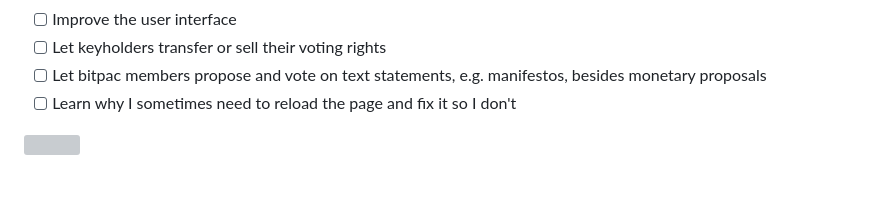
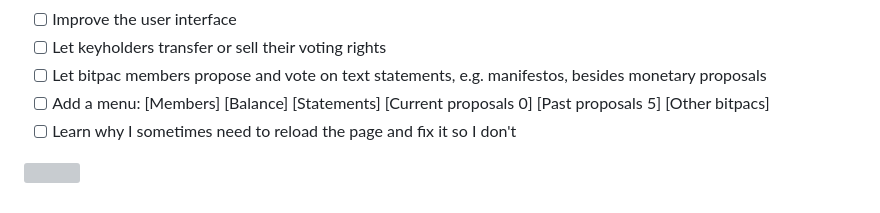
Before and after one commit to supertestnet/bitpac, a Markdown page: README.md, the part around the change. GitHub-like rendering; grey boxes are pictures that could not be loaded.

```diff
--- a/README.md
+++ b/README.md
@@ -44,6 +44,7 @@ A bitpac is a multisig with *public auditability.* Multisigs are usually private
 - [ ] Improve the user interface
 - [ ] Let keyholders transfer or sell their voting rights
 - [ ] Let bitpac members propose and vote on text statements, e.g. manifestos, besides monetary proposals
+- [ ] Add a menu: [Members] [Balance] [Statements] [Current proposals 0] [Past proposals 5] [Other bitpacs]
 - [ ] Learn why I sometimes need to reload the page and fix it so I don't
 
 ![](https://supertestnet.github.io/bitpac/bitpac.png)
```
